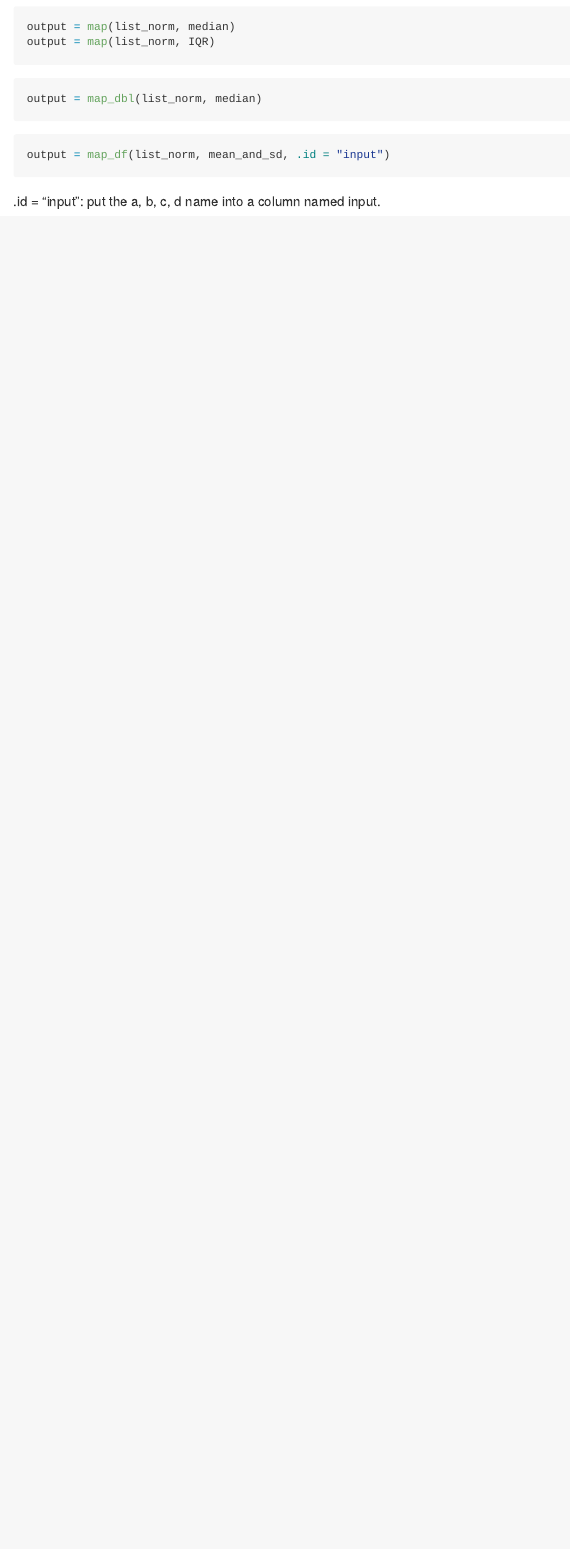
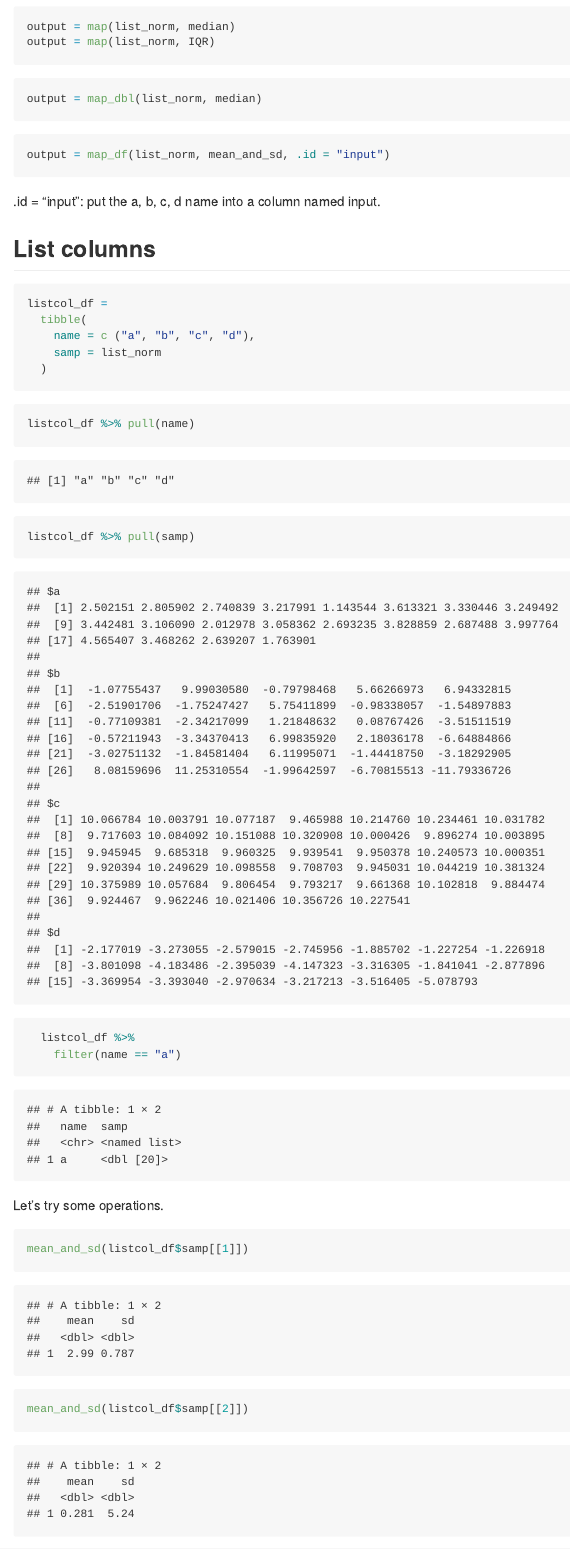
Before and after one commit to yuhuang726/Iteration, an R Markdown document (iteration_and_listcol.Rmd): the page in a window 1100 px wide, from 3330 px down. The pictures show the output file iteration_and_listcol.md that the author committed with the source, drawn offline in the style of GitHub.

Commit message:
List columns

````diff
--- a/iteration_and_listcol.Rmd
+++ b/iteration_and_listcol.Rmd
@@ -139,6 +139,27 @@ output = map_df(list_norm, mean_and_sd, .id = "input")
 
 .id = "input": put the a, b, c, d name into a column named input.
 
+
+## List columns
+
 ```{r}
+listcol_df =
+  tibble(
+    name = c ("a", "b", "c", "d"),
+    samp = list_norm
+  )
+```
 
+```{r}
+listcol_df %>% pull(name)
+listcol_df %>% pull(samp)
+
+  listcol_df %>%
+    filter(name == "a")
 ```
+
+Let's try some operations.
+
+```{r}
+mean_and_sd(listcol_df$samp[[1]])
+mean_and_sd(listcol_df$samp[[2]])
````
Also changed, not shown: iteration_and_listcol.md, iteration_and_listcol.Rmd (22 more changed lines).
